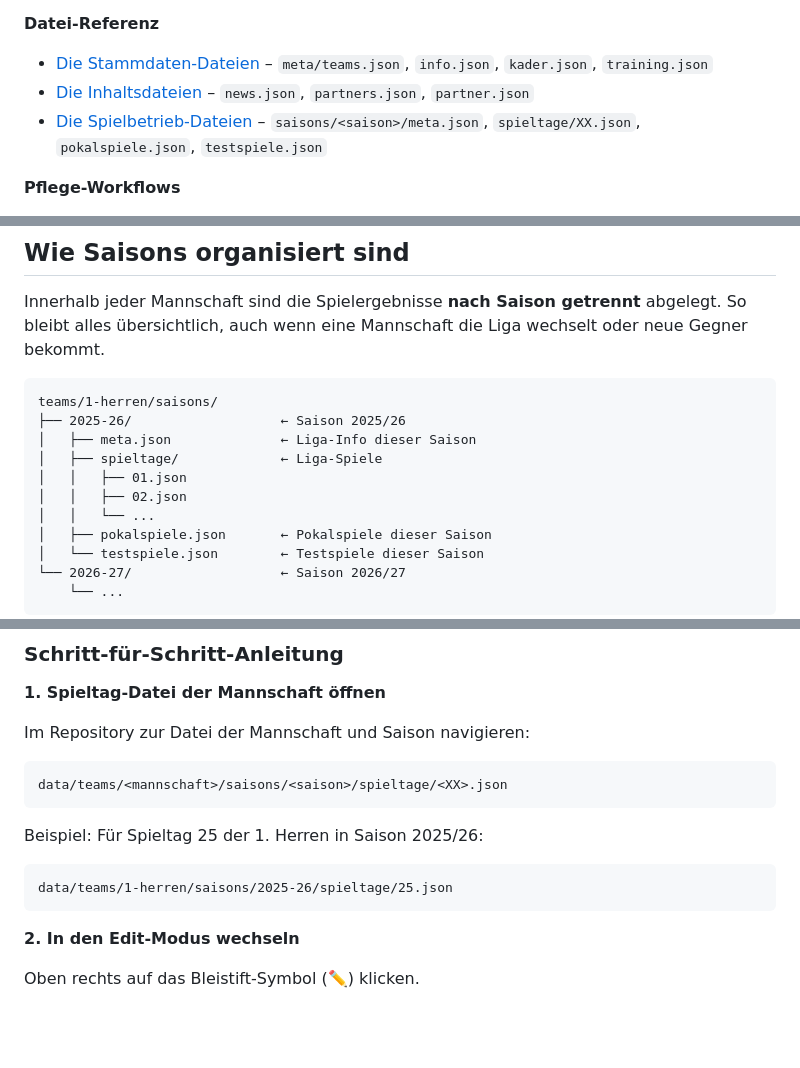
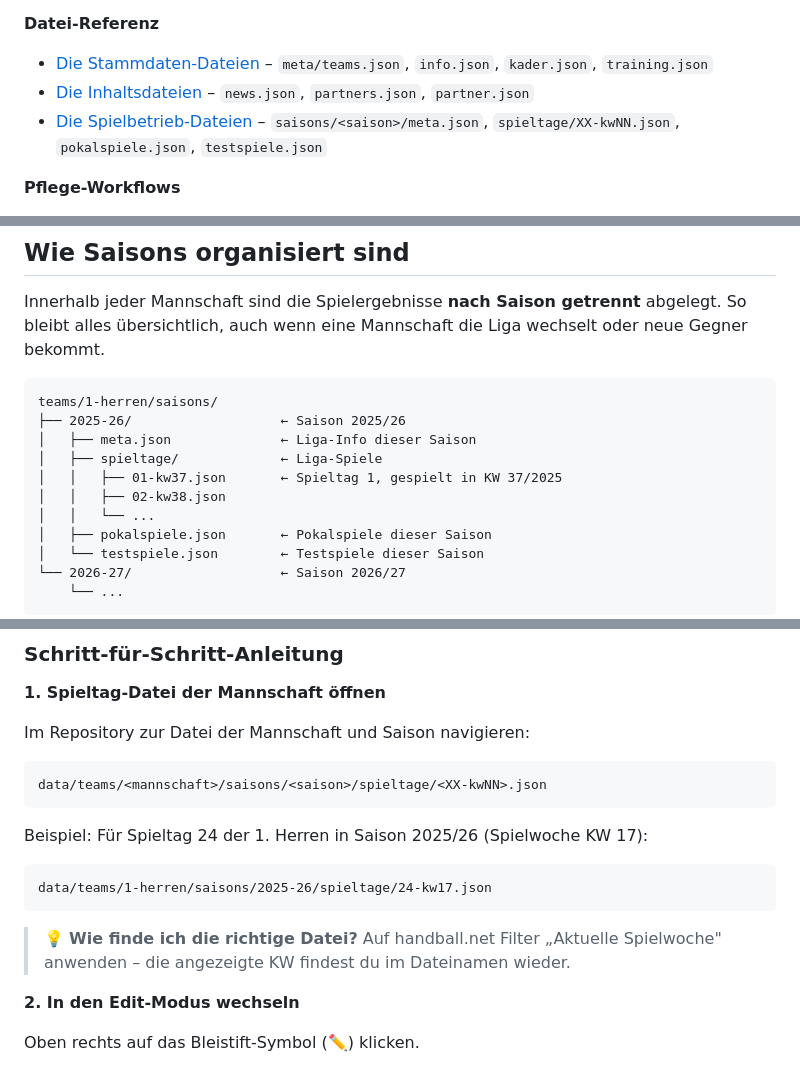
Before and after one commit to FaabNatiC/tus-esingen-handball-app, a Markdown page: data/README.md, 3 parts joined by grey strips. Drawn GitHub-style; blank space fills up the shorter version.

````diff
--- a/data/README.md
+++ b/data/README.md
@@ -33,7 +33,7 @@ Wenn du nur schnell ein Spielergebnis nachtragen willst, springe direkt zum Kapi
 **Datei-Referenz**
 - [Die Stammdaten-Dateien](#die-stammdaten-dateien-im-detail) – `meta/teams.json`, `info.json`, `kader.json`, `training.json`
 - [Die Inhaltsdateien](#die-inhaltsdateien-im-detail) – `news.json`, `partners.json`, `partner.json`
-- [Die Spielbetrieb-Dateien](#die-spielbetrieb-dateien-im-detail) – `saisons/<saison>/meta.json`, `spieltage/XX.json`, `pokalspiele.json`, `testspiele.json`
+- [Die Spielbetrieb-Dateien](#die-spielbetrieb-dateien-im-detail) – `saisons/<saison>/meta.json`, `spieltage/XX-kwNN.json`, `pokalspiele.json`, `testspiele.json`
 
 **Pflege-Workflows**
 - [Wöchentlich: Spielergebnisse eintragen](#wöchentlich-spielergebnisse-eintragen)
@@ -141,8 +141,8 @@ teams/1-herren/saisons/
 ├── 2025-26/                   ← Saison 2025/26
 │   ├── meta.json              ← Liga-Info dieser Saison
 │   ├── spieltage/             ← Liga-Spiele
-│   │   ├── 01.json
-│   │   ├── 02.json
+│   │   ├── 01-kw37.json       ← Spieltag 1, gespielt in KW 37/2025
+│   │   ├── 02-kw38.json
 │   │   └── ...
 │   ├── pokalspiele.json       ← Pokalspiele dieser Saison
 │   └── testspiele.json        ← Testspiele dieser Saison
@@ -1192,13 +1196,15 @@ Das ist der häufigste Vorgang. Nach jedem Spielwochenende werden die Ergebnisse
 Im Repository zur Datei der Mannschaft und Saison navigieren:
 
 ```
-data/teams/<mannschaft>/saisons/<saison>/spieltage/<XX>.json
-```
-
-Beispiel: Für Spieltag 25 der 1. Herren in Saison 2025/26:
-```
-data/teams/1-herren/saisons/2025-26/spieltage/25.json
-```
+data/teams/<mannschaft>/saisons/<saison>/spieltage/<XX-kwNN>.json
+```
+
+Beispiel: Für Spieltag 24 der 1. Herren in Saison 2025/26 (Spielwoche KW 17):
+```
+data/teams/1-herren/saisons/2025-26/spieltage/24-kw17.json
+```
+
+> 💡 **Wie finde ich die richtige Datei?** Auf handball.net Filter „Aktuelle Spielwoche" anwenden – die angezeigte KW findest du im Dateinamen wieder.
 
 **2. In den Edit-Modus wechseln**
 
````
Also changed, not shown: other parts of data/README.md (+29 -17 lines).
